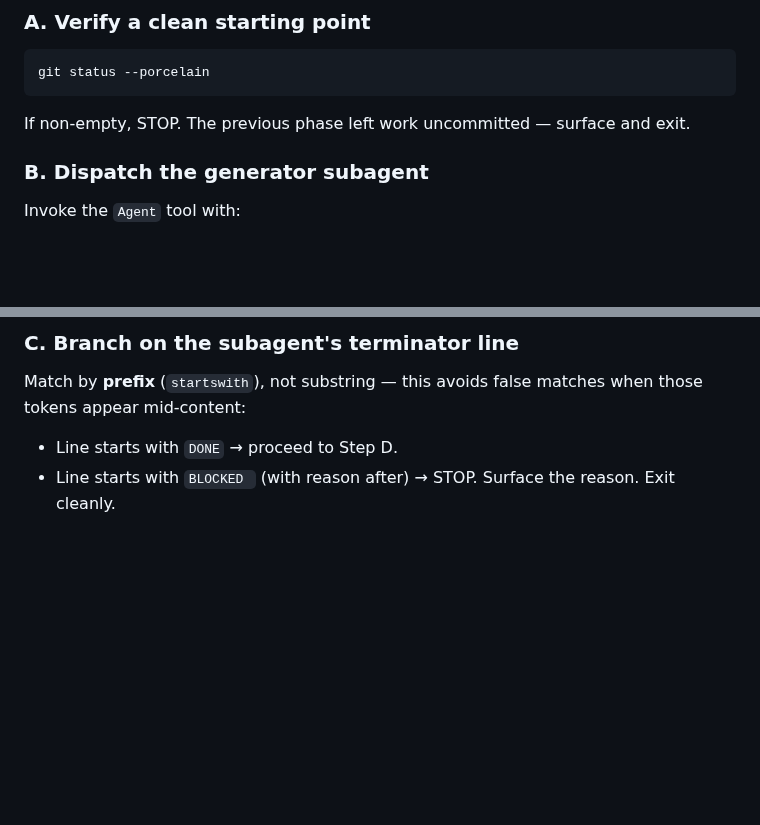
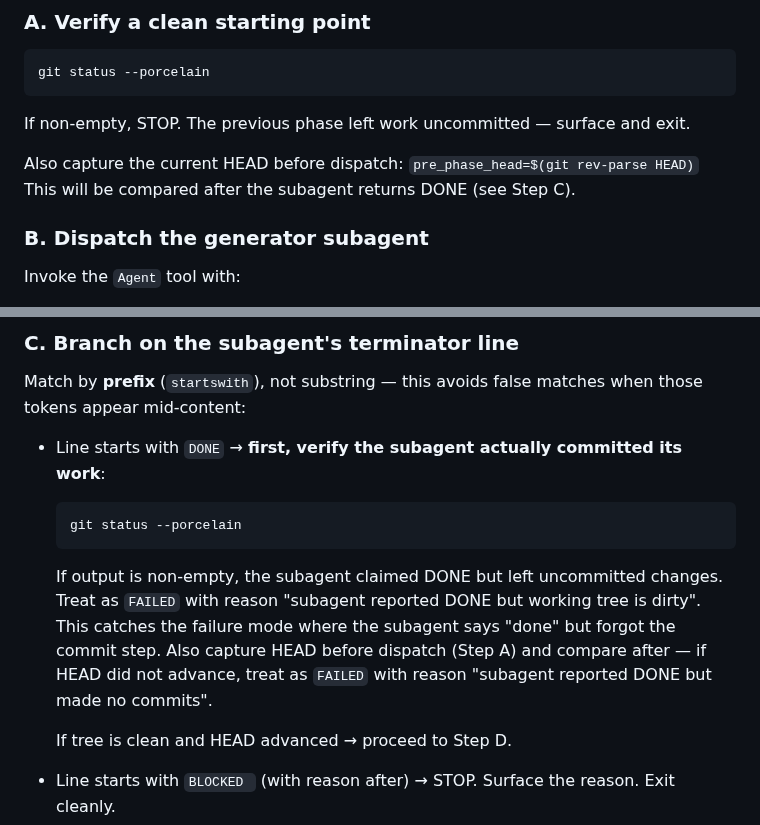
Before and after one commit to Paretofilm/superpowers-gstack, a Markdown page: skills/autoimplement/SKILL.md, 2 parts joined by grey strips. Drawn GitHub-style; blank space fills up the shorter version.

Commit message:
fix(autoimplement): verify clean tree + HEAD advancement after DONE (codex P1.1)

````diff
--- a/skills/autoimplement/SKILL.md
+++ b/skills/autoimplement/SKILL.md
@@ -152,6 +152,10 @@ git status --porcelain
 
 If non-empty, STOP. The previous phase left work uncommitted — surface and exit.
 
+Also capture the current HEAD before dispatch:
+`pre_phase_head=$(git rev-parse HEAD)`
+This will be compared after the subagent returns DONE (see Step C).
+
 ### B. Dispatch the generator subagent
 
 Invoke the `Agent` tool with:
@@ -192,7 +196,13 @@ Wait for the subagent to return. **Do not prompt the user during this wait** —
 
 Match by **prefix** (`startswith`), not substring — this avoids false matches when those tokens appear mid-content:
 
-- Line starts with `DONE` → proceed to Step D.
+- Line starts with `DONE` → **first, verify the subagent actually committed its work**:
+  ```bash
+  git status --porcelain
+  ```
+  If output is non-empty, the subagent claimed DONE but left uncommitted changes. Treat as `FAILED` with reason "subagent reported DONE but working tree is dirty". This catches the failure mode where the subagent says "done" but forgot the commit step. Also capture HEAD before dispatch (Step A) and compare after — if HEAD did not advance, treat as `FAILED` with reason "subagent reported DONE but made no commits".
+
+  If tree is clean and HEAD advanced → proceed to Step D.
 - Line starts with `BLOCKED ` (with reason after) → STOP. Surface the reason. Exit cleanly.
 - Line starts with `FAILED ` (with reason after) → STOP. Surface the reason and the subagent's last 30 lines of output. Exit. (Do NOT retry — the user said they always fix manually when something fails.)
 - Anything else → treat as `FAILED` with reason "subagent terminator line did not start with DONE/BLOCKED/FAILED".
````
